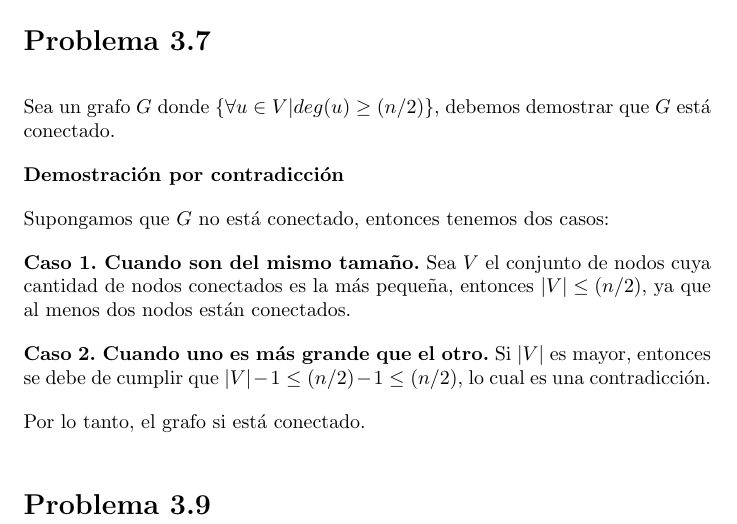
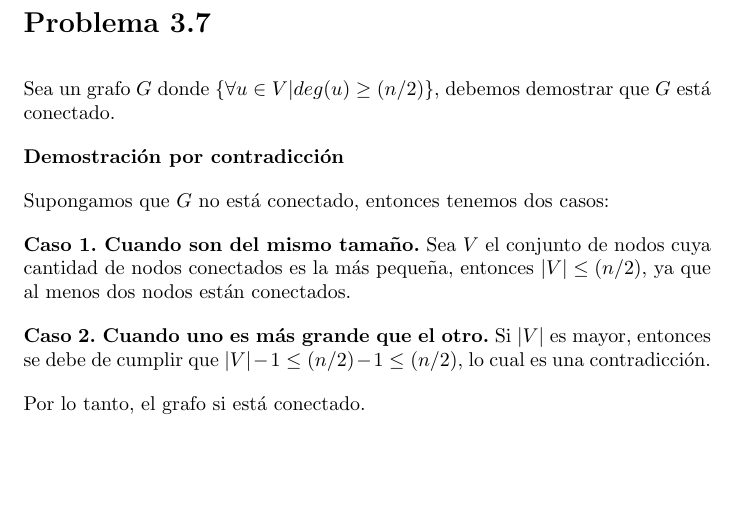
Before and after one commit to MaritzaB/algorithm_analysis, a LaTeX document (reports/t03_graphs.tex): part of page 3 of 3, cut so that both start at the same text, the shorter picture padded with empty space. Compiled offline with pdfLaTeX.

Commit message:
🚧 Comment exercise unsolved

```diff
--- a/reports/t03_graphs.tex
+++ b/reports/t03_graphs.tex
@@ -187,7 +187,7 @@ Si $|V|$ es mayor, entonces se debe de cumplir que $|V|-1 \leq (n/2)-1 \leq
 Por lo tanto, el grafo si está conectado.
 
 
-\section*{Problema 3.9}
+% \section*{Problema 3.9}
 
 % Hay una intuición natural de que dos nodos que están muy separados en una red de
 % comunicación, separados por muchos saltos, tienen una conexión más tenue que dos
```
Also changed, not shown: reports/t03_graphs.tex (2 more changed lines).
